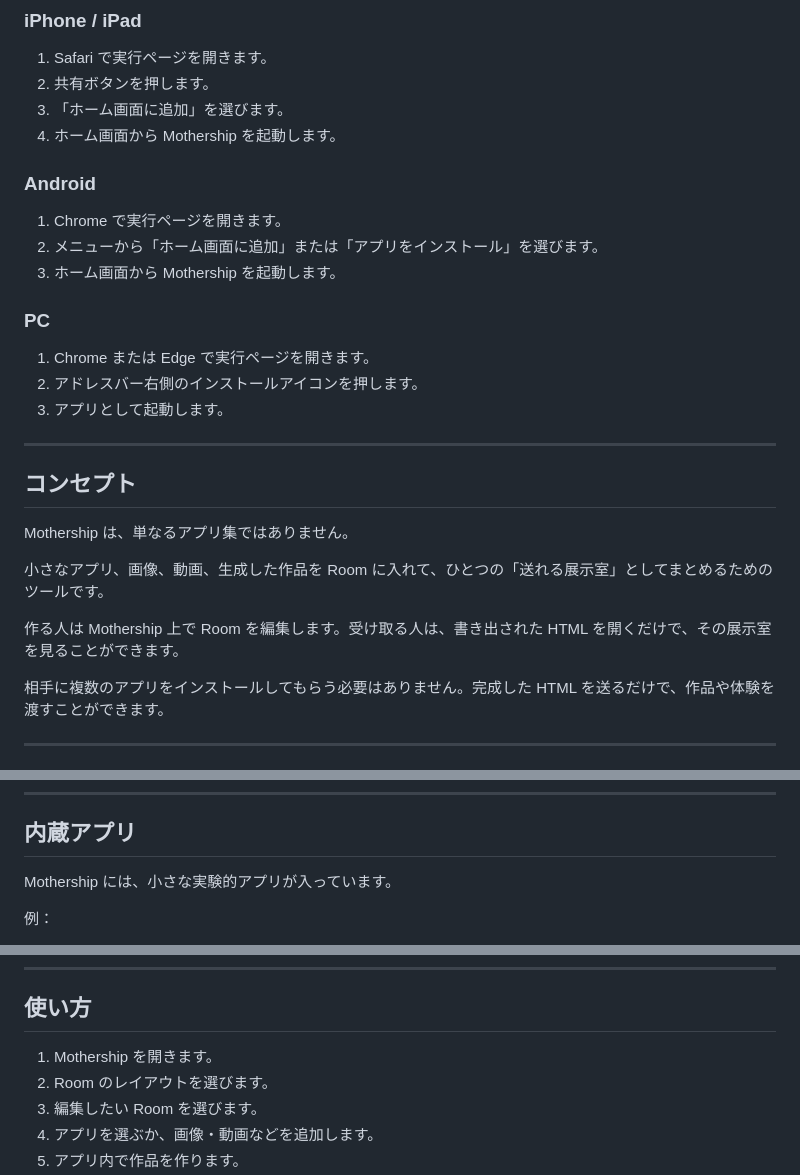
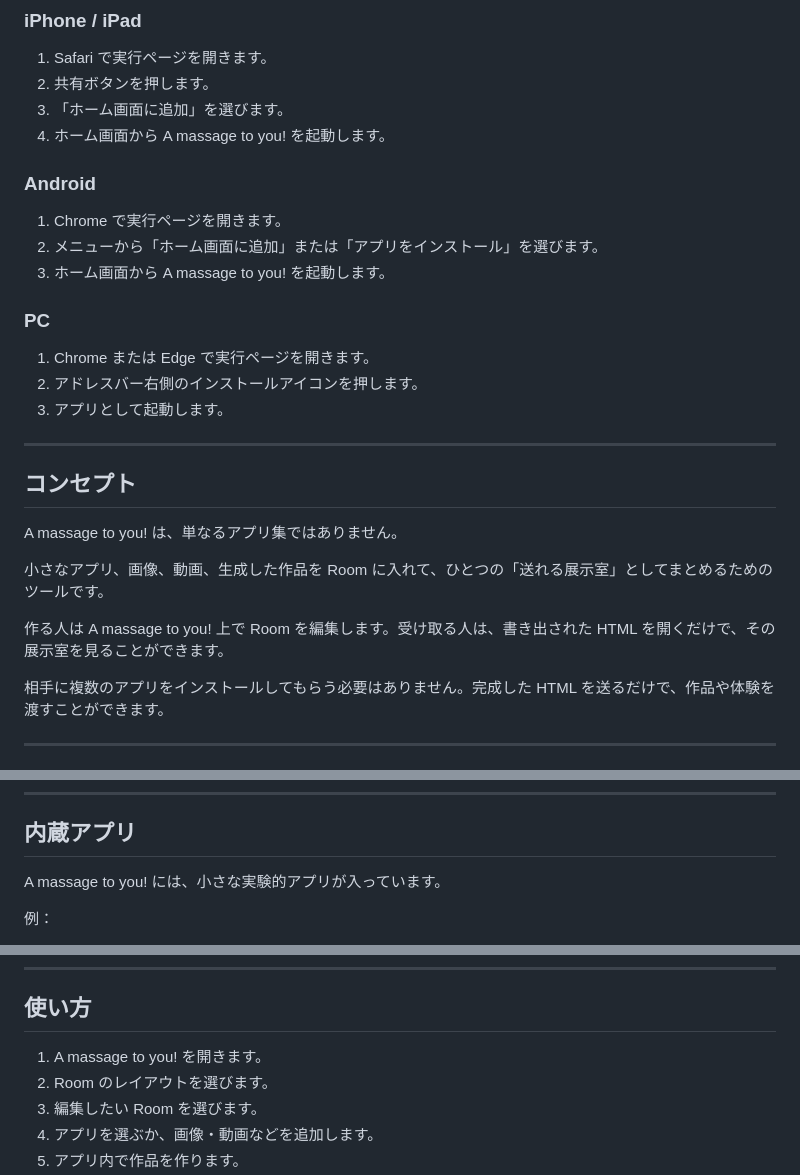
Before and after one commit to Masato-Nasu/a-message-to-you, a Markdown page: README.md, 3 parts joined by grey strips. Drawn GitHub-style.

Commit message:
Replace 'Mothership' with 'A massage to you!' in README

```diff
--- a/README.md
+++ b/README.md
@@ -19,13 +19,13 @@ https://mothership-8ii.pages.dev/
 1. Safari で実行ページを開きます。
 2. 共有ボタンを押します。
 3. 「ホーム画面に追加」を選びます。
-4. ホーム画面から Mothership を起動します。
+4. ホーム画面から A massage to you! を起動します。
 
 ### Android
 
 1. Chrome で実行ページを開きます。
 2. メニューから「ホーム画面に追加」または「アプリをインストール」を選びます。
-3. ホーム画面から Mothership を起動します。
+3. ホーム画面から A massage to you! を起動します。
 
 ### PC
 
@@ -37,11 +37,11 @@ https://mothership-8ii.pages.dev/
 
 ## コンセプト
 
-Mothership は、単なるアプリ集ではありません。
+A massage to you! は、単なるアプリ集ではありません。
 
 小さなアプリ、画像、動画、生成した作品を Room に入れて、ひとつの「送れる展示室」としてまとめるためのツールです。
 
-作る人は Mothership 上で Room を編集します。受け取る人は、書き出された HTML を開くだけで、その展示室を見ることができます。
+作る人は A massage to you! 上で Room を編集します。受け取る人は、書き出された HTML を開くだけで、その展示室を見ることができます。
 
 相手に複数のアプリをインストールしてもらう必要はありません。完成した HTML を送るだけで、作品や体験を渡すことができます。
 
@@ -62,7 +62,7 @@ Mothership は、単なるアプリ集ではありません。
 
 ## 内蔵アプリ
 
-Mothership には、小さな実験的アプリが入っています。
+A massage to you! には、小さな実験的アプリが入っています。
 
 例：
 
@@ -82,7 +82,7 @@ Mothership には、小さな実験的アプリが入っています。
 
 ## 使い方
 
-1. Mothership を開きます。
+1. A massage to you! を開きます。
 2. Room のレイアウトを選びます。
 3. 編集したい Room を選びます。
 4. アプリを選ぶか、画像・動画などを追加します。
```
Also changed, not shown: other parts of README.md (+2 -2 lines).
